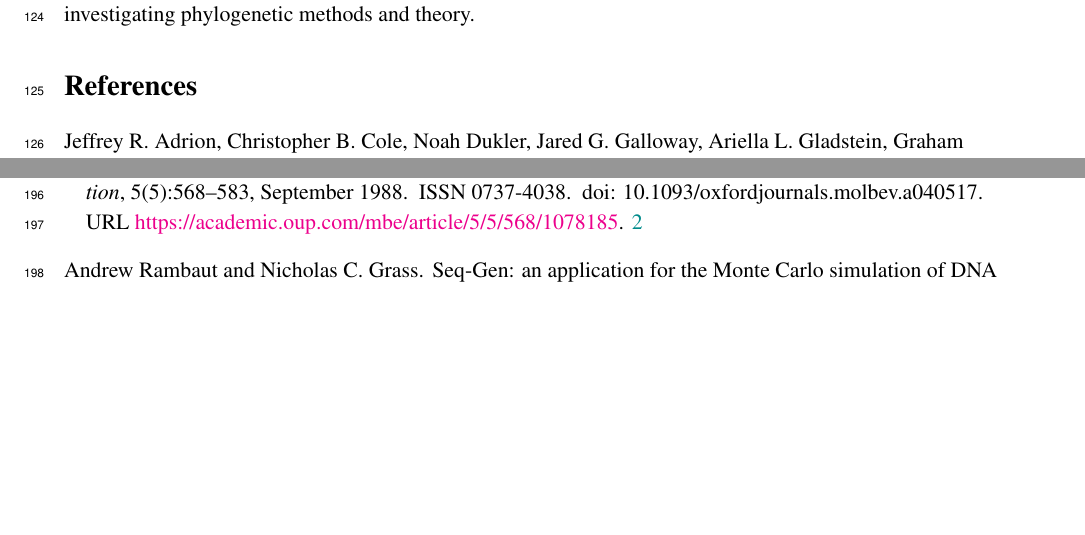
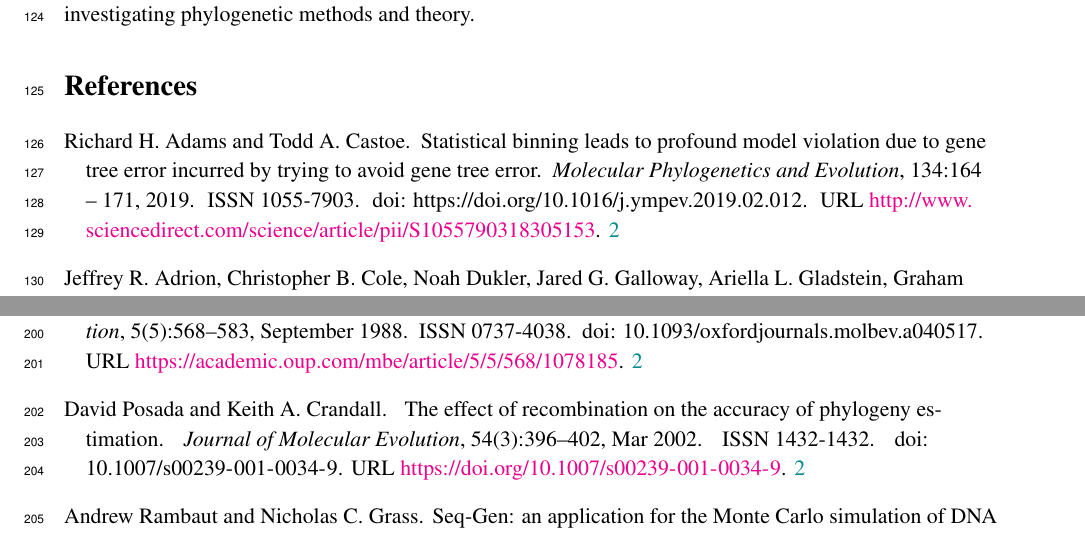
Before and after one commit to pmckenz1/ipcoal, a LaTeX document (manuscript/ipcoal-biorxiv.tex, which reads manuscript/ipcoal-biorxiv.bib): two parts of pages 4 and 7 of 7, joined at a grey line, cut so that both start at the same text, the shorter picture padded with empty space. Compiled offline with pdfLaTeX; a missing bibliography style is replaced by a similar one.

Commit message:
new citations

```diff
--- a/manuscript/ipcoal-biorxiv.bib
+++ b/manuscript/ipcoal-biorxiv.bib
@@ -359,3 +359,14 @@ year = {2011}
     url = {https://doi.org/10.1093/molbev/mss086},
     eprint = {https://academic.oup.com/mbe/article-pdf/29/8/1917/13648231/mss086.pdf},
 }
+
+@article{adams_binning_2019,
+title = "Statistical binning leads to profound model violation due to gene tree error incurred by trying to avoid gene tree error",
+journal = "Molecular Phylogenetics and Evolution",
+volume = "134",
+pages = "164 - 171",
+year = "2019",
+issn = "1055-7903",
+doi = "https://doi.org/10.1016/j.ympev.2019.02.012",
+url = "http://www.sciencedirect.com/science/article/pii/S1055790318305153",
+author = "Richard H. Adams and Todd A. Castoe",
@@ -361,0 +380,7 @@ year = {2011}
+title="The Effect of Recombination on the Accuracy of Phylogeny Estimation",
+journal="Journal of Molecular Evolution",
+year="2002",
+month="Mar",
+day="01",
+volume="54",
+number="3",
@@ -361,0 +391,2 @@ year = {2011}
+url="https://doi.org/10.1007/s00239-001-0034-9"
+}
```
Also changed, not shown: manuscript/ipcoal-biorxiv.tex (+2 -2 lines), manuscript/ipcoal-biorxiv.bib (11 more changed lines).
